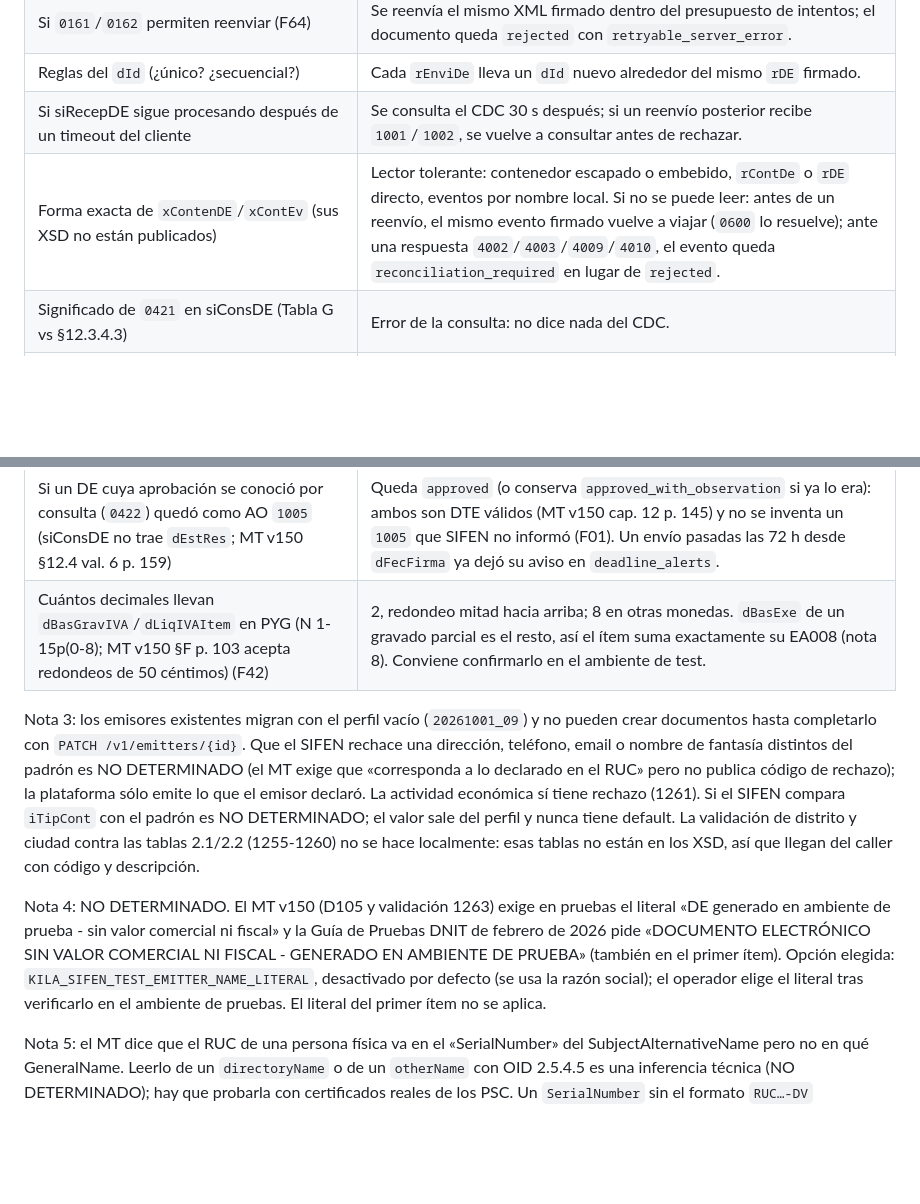
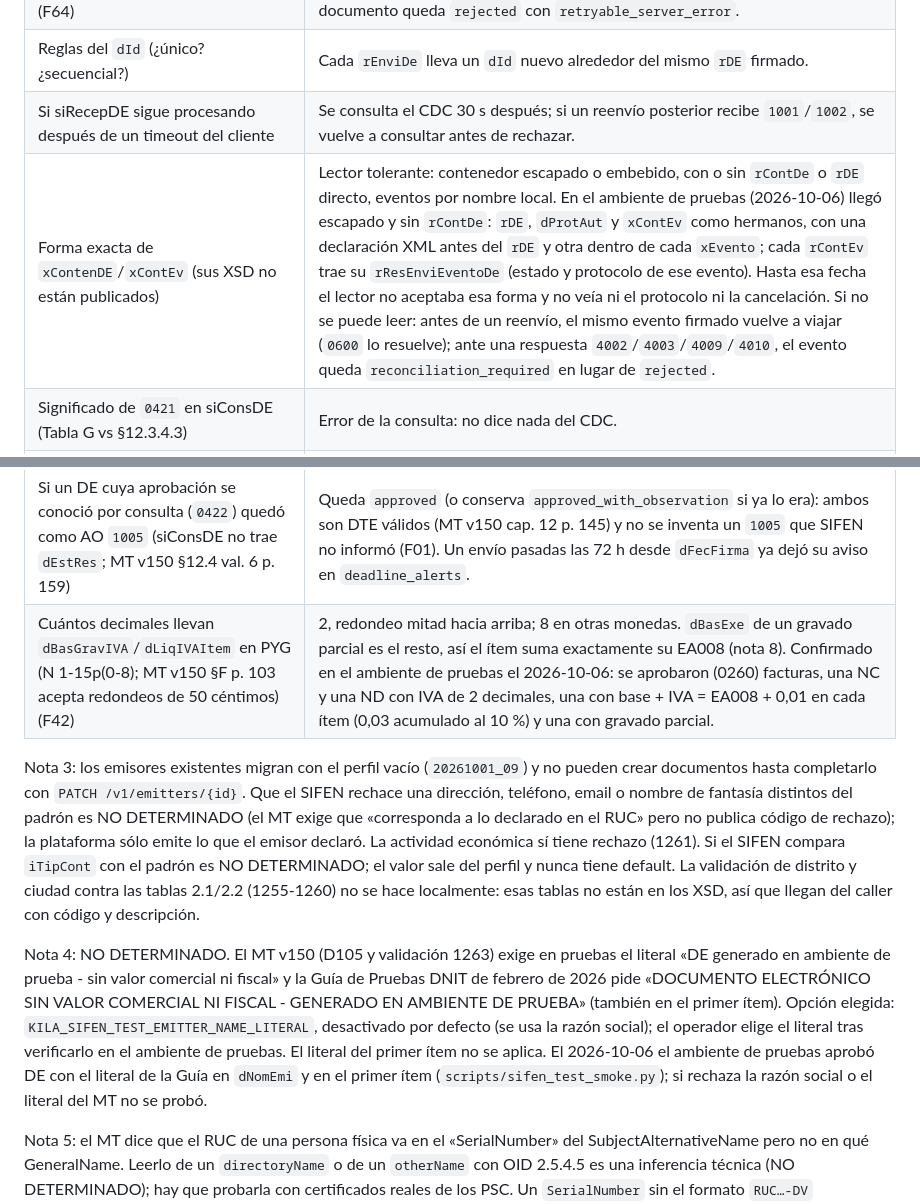
Before and after one commit to ras272/kilasifen, a Markdown page: docs/normativa/matriz.md, 2 parts joined by grey strips. GitHub-like rendering; blank space fills up the shorter version.

```diff
--- a/docs/normativa/matriz.md
+++ b/docs/normativa/matriz.md
@@ -93,7 +93,7 @@ Lo que la norma oficial no resuelve y la opción explícita que tomó la platafo
 | Si `0161`/`0162` permiten reenviar (F64) | Se reenvía el mismo XML firmado dentro del presupuesto de intentos; el documento queda `rejected` con `retryable_server_error`. |
 | Reglas del `dId` (¿único? ¿secuencial?) | Cada `rEnviDe` lleva un `dId` nuevo alrededor del mismo `rDE` firmado. |
 | Si siRecepDE sigue procesando después de un timeout del cliente | Se consulta el CDC 30 s después; si un reenvío posterior recibe `1001`/`1002`, se vuelve a consultar antes de rechazar. |
-| Forma exacta de `xContenDE`/`xContEv` (sus XSD no están publicados) | Lector tolerante: contenedor escapado o embebido, `rContDe` o `rDE` directo, eventos por nombre local. Si no se puede leer: antes de un reenvío, el mismo evento firmado vuelve a viajar (`0600` lo resuelve); ante una respuesta `4002`/`4003`/`4009`/`4010`, el evento queda `reconciliation_required` en lugar de `rejected`. |
+| Forma exacta de `xContenDE`/`xContEv` (sus XSD no están publicados) | Lector tolerante: contenedor escapado o embebido, con o sin `rContDe` o `rDE` directo, eventos por nombre local. En el ambiente de pruebas (2026-10-06) llegó escapado y sin `rContDe`: `rDE`, `dProtAut` y `xContEv` como hermanos, con una declaración XML antes del `rDE` y otra dentro de cada `xEvento`; cada `rContEv` trae su `rResEnviEventoDe` (estado y protocolo de ese evento). Hasta esa fecha el lector no aceptaba esa forma y no veía ni el protocolo ni la cancelación. Si no se puede leer: antes de un reenvío, el mismo evento firmado vuelve a viajar (`0600` lo resuelve); ante una respuesta `4002`/`4003`/`4009`/`4010`, el evento queda `reconciliation_required` en lugar de `rejected`. |
 | Significado de `0421` en siConsDE (Tabla G vs §12.3.4.3) | Error de la consulta: no dice nada del CDC. |
 | Si un DTE cancelado responde `0420` o `0422` | Con `0422` se mira `xContEv`; con `0420` una cancelación pendiente queda `reconciliation_required` sin reenviar. |
 | Qué código devuelve un reintento de cancelación ya registrada (4002/4003/4009/4010) | Ante cualquiera de ellos se consulta el CDC antes de creer el rechazo. `4003` nunca se cree: sin la cancelación visible en `xContEv`, el evento queda `reconciliation_required`. |
@@ -106,11 +106,11 @@ Lo que la norma oficial no resuelve y la opción explícita que tomó la platafo
 | Anticipación de las alertas de 72 h / 720 h | 24 h (elección de la plataforma, no norma). |
 | Orden de los `gResProc` de un Rechazado (0-100 mensajes) | Se revisan todos los códigos para `1001`/`1002` y `0161`/`0162`; el rechazo firme conserva el primer error (Decreto 872/2023 Art. 29). |
 | Si un DE cuya aprobación se conoció por consulta (`0422`) quedó como AO `1005` (siConsDE no trae `dEstRes`; MT v150 §12.4 val. 6 p. 159) | Queda `approved` (o conserva `approved_with_observation` si ya lo era): ambos son DTE válidos (MT v150 cap. 12 p. 145) y no se inventa un `1005` que SIFEN no informó (F01). Un envío pasadas las 72 h desde `dFecFirma` ya dejó su aviso en `deadline_alerts`. |
-| Cuántos decimales llevan `dBasGravIVA`/`dLiqIVAItem` en PYG (N 1-15p(0-8); MT v150 §F p. 103 acepta redondeos de 50 céntimos) (F42) | 2, redondeo mitad hacia arriba; 8 en otras monedas. `dBasExe` de un gravado parcial es el resto, así el ítem suma exactamente su EA008 (nota 8). Conviene confirmarlo en el ambiente de test. |
+| Cuántos decimales llevan `dBasGravIVA`/`dLiqIVAItem` en PYG (N 1-15p(0-8); MT v150 §F p. 103 acepta redondeos de 50 céntimos) (F42) | 2, redondeo mitad hacia arriba; 8 en otras monedas. `dBasExe` de un gravado parcial es el resto, así el ítem suma exactamente su EA008 (nota 8). Confirmado en el ambiente de pruebas el 2026-10-06: se aprobaron (0260) facturas, una NC y una ND con IVA de 2 decimales, una con base + IVA = EA008 + 0,01 en cada ítem (0,03 acumulado al 10 %) y una con gravado parcial. |
 
 Nota 3: los emisores existentes migran con el perfil vacío (`20261001_09`) y no pueden crear documentos hasta completarlo con `PATCH /v1/emitters/{id}`. Que el SIFEN rechace una dirección, teléfono, email o nombre de fantasía distintos del padrón es NO DETERMINADO (el MT exige que «corresponda a lo declarado en el RUC» pero no publica código de rechazo); la plataforma sólo emite lo que el emisor declaró. La actividad económica sí tiene rechazo (1261). Si el SIFEN compara `iTipCont` con el padrón es NO DETERMINADO; el valor sale del perfil y nunca tiene default. La validación de distrito y ciudad contra las tablas 2.1/2.2 (1255-1260) no se hace localmente: esas tablas no están en los XSD, así que llegan del caller con código y descripción.
 
-Nota 4: NO DETERMINADO. El MT v150 (D105 y validación 1263) exige en pruebas el literal «DE generado en ambiente de prueba - sin valor comercial ni fiscal» y la Guía de Pruebas DNIT de febrero de 2026 pide «DOCUMENTO ELECTRÓNICO SIN VALOR COMERCIAL NI FISCAL - GENERADO EN AMBIENTE DE PRUEBA» (también en el primer ítem). Opción elegida: `KILA_SIFEN_TEST_EMITTER_NAME_LITERAL`, desactivado por defecto (se usa la razón social); el operador elige el literal tras verificarlo en el ambiente de pruebas. El literal del primer ítem no se aplica.
+Nota 4: NO DETERMINADO. El MT v150 (D105 y validación 1263) exige en pruebas el literal «DE generado en ambiente de prueba - sin valor comercial ni fiscal» y la Guía de Pruebas DNIT de febrero de 2026 pide «DOCUMENTO ELECTRÓNICO SIN VALOR COMERCIAL NI FISCAL - GENERADO EN AMBIENTE DE PRUEBA» (también en el primer ítem). Opción elegida: `KILA_SIFEN_TEST_EMITTER_NAME_LITERAL`, desactivado por defecto (se usa la razón social); el operador elige el literal tras verificarlo en el ambiente de pruebas. El literal del primer ítem no se aplica. El 2026-10-06 el ambiente de pruebas aprobó DE con el literal de la Guía en `dNomEmi` y en el primer ítem (`scripts/sifen_test_smoke.py`); si rechaza la razón social o el literal del MT no se probó.
 
 Nota 5: el MT dice que el RUC de una persona física va en el «SerialNumber» del SubjectAlternativeName pero no en qué GeneralName. Leerlo de un `directoryName` o de un `otherName` con OID 2.5.4.5 es una inferencia técnica (NO DETERMINADO); hay que probarla con certificados reales de los PSC. Un `SerialNumber` sin el formato `RUC…-DV` (certificados viejos o de prueba) se compara sólo por número.
 
```
Also changed, not shown: other parts of docs/normativa/matriz.md (+1 -1 lines), CHANGELOG.md (+24 -0 lines), CLAUDE.md (+23 -10 lines).
